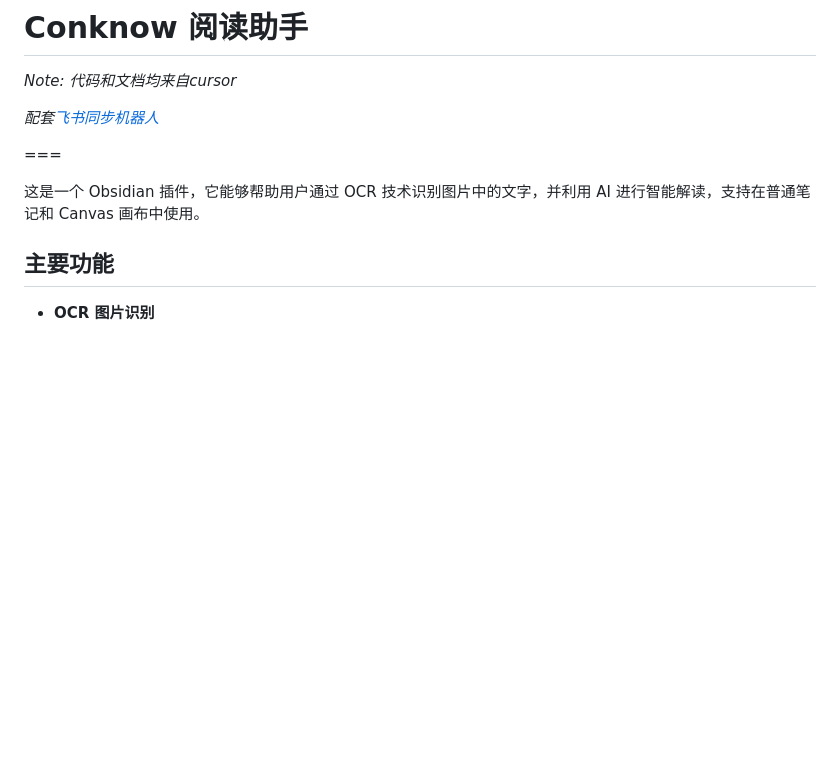
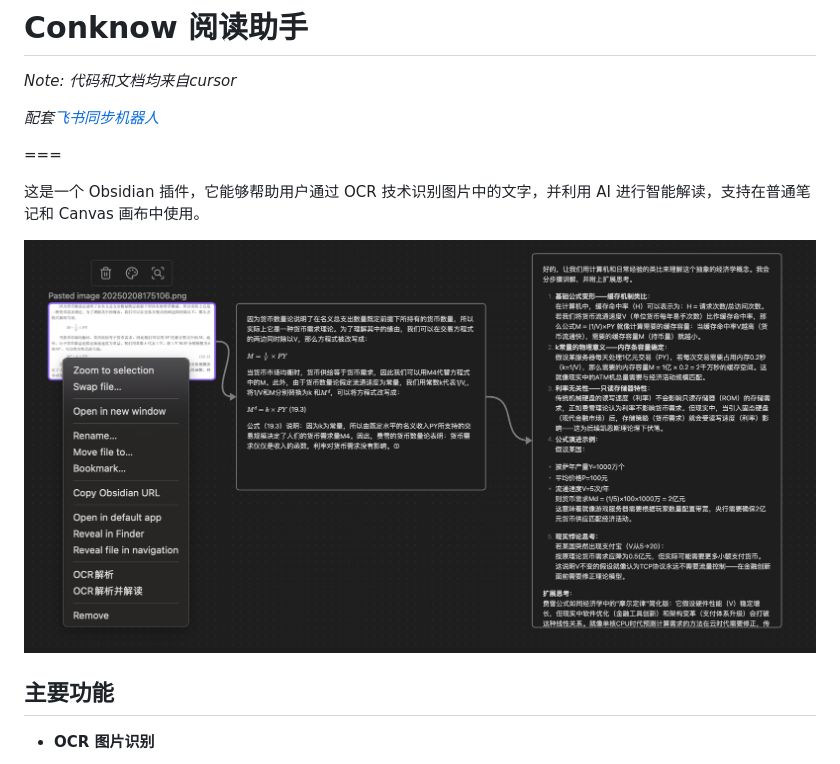
Before and after one commit to JasonShui716/obsidian-conknow-reading-assistant, a Markdown page: README.md, the part around the change. Drawn GitHub-style; pictures changed too: function_presentation.png (added); blank space fills up the shorter version.

```diff
--- a/README.md
+++ b/README.md
@@ -7,6 +7,8 @@
 ===
 
 这是一个 Obsidian 插件，它能够帮助用户通过 OCR 技术识别图片中的文字，并利用 AI 进行智能解读，支持在普通笔记和 Canvas 画布中使用。
+
+![screenshot](./function_presentation.png)
 
 ## 主要功能
 
```
Also changed, not shown: feishu-ocr-bot/README.md (+2 -0 lines), feishu-ocr-bot/function_presentation.png (added).
